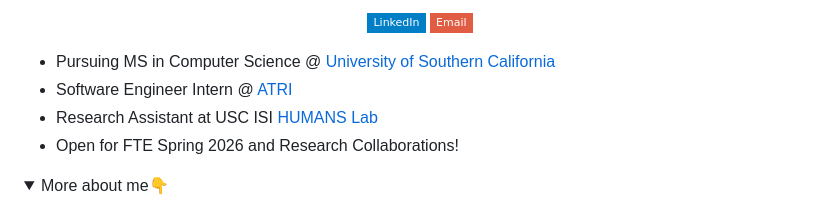
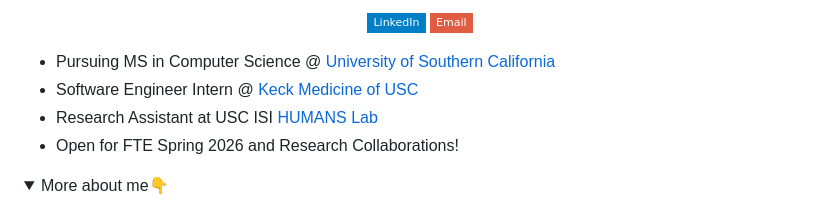
Before and after one commit to hiteshnarayan/hiteshnarayan, a Markdown page: README.md, the part around the change. GitHub-like rendering; folded sections open; badges without logos.

```diff
--- a/README.md
+++ b/README.md
@@ -16,7 +16,7 @@
 </p>
 
 * Pursuing MS in Computer Science @ [University of Southern California](https://www.usc.edu/)
-* Software Engineer Intern @ [ATRI](https://atri.usc.edu/)
+* Software Engineer Intern @ [Keck Medicine of USC](https://atri.usc.edu/)
 * Research Assistant at USC ISI [HUMANS Lab](http://www.emilio.ferrara.name/code/)
 * Open for FTE Spring 2026 and Research Collaborations!
 
```
